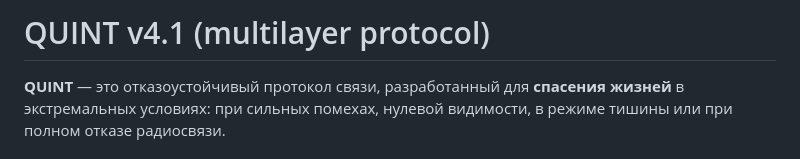
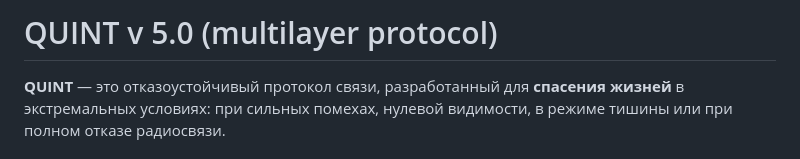
Before and after one commit to vepa12345/quint-protocol, a Markdown page: README_RU.md, the part around the change. Drawn GitHub-style.

Commit message:
Update README_RU.md
minor changes

```diff
--- a/README_RU.md
+++ b/README_RU.md
@@ -1,4 +1,4 @@
-# QUINT v4.1 (multilayer protocol)
+# QUINT v 5.0 (multilayer protocol)
 
 **QUINT** — это отказоустойчивый протокол связи, разработанный для **спасения жизней** в экстремальных условиях: при сильных помехах, нулевой видимости, в режиме тишины или при полном отказе радиосвязи.
 
```
